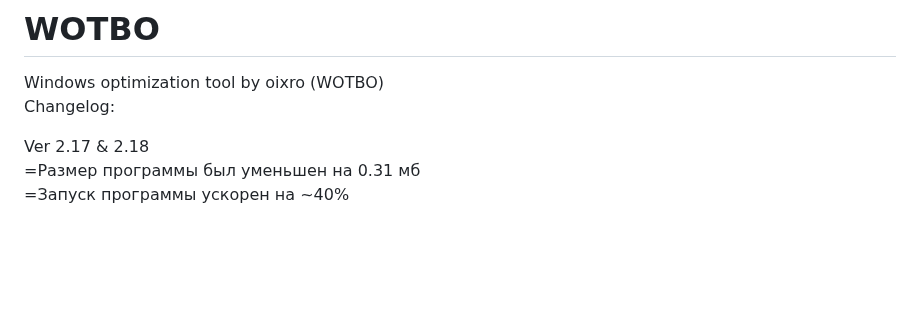
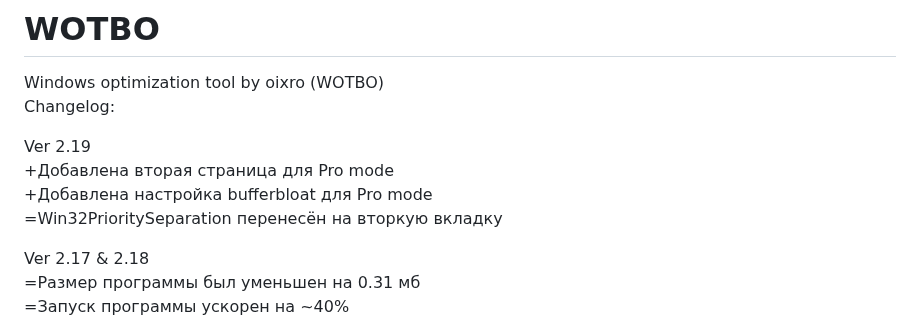
Before and after one commit to oixro/WOTBO, a Markdown page: README.md, the part around the change. GitHub-like rendering; blank space fills up the shorter version.

```diff
--- a/README.md
+++ b/README.md
@@ -1,6 +1,11 @@
 # WOTBO
 Windows optimization tool by oixro (WOTBO)
 Changelog:
+
+Ver 2.19
++Добавлена вторая страница для Pro mode
++Добавлена настройка bufferbloat для Pro mode
+=Win32PrioritySeparation перенесён на вторкую вкладку
 
 Ver 2.17 & 2.18
 =Размер программы был уменьшен на 0.31 мб
```
